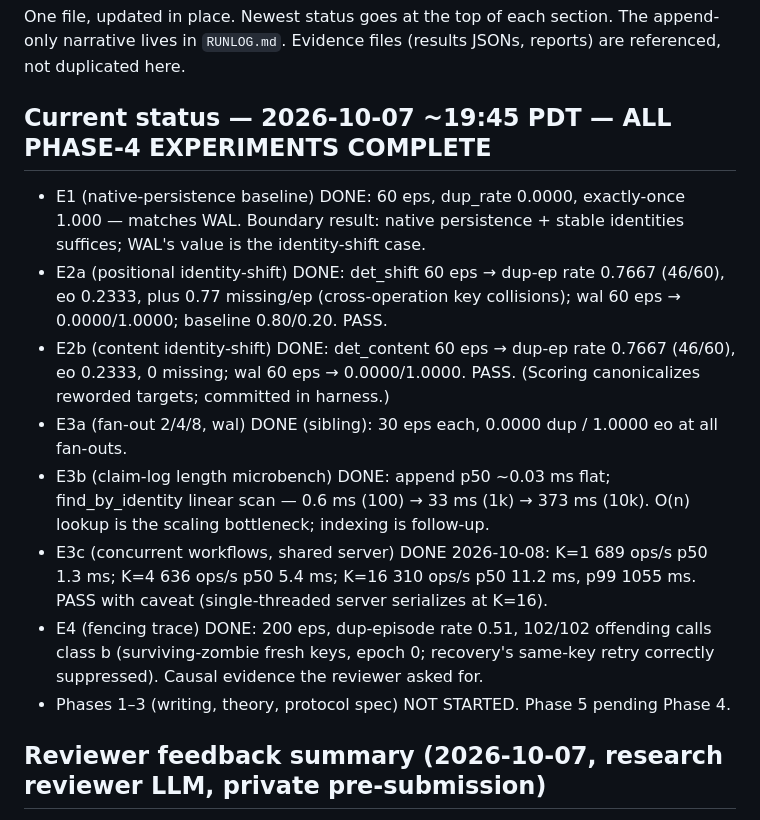
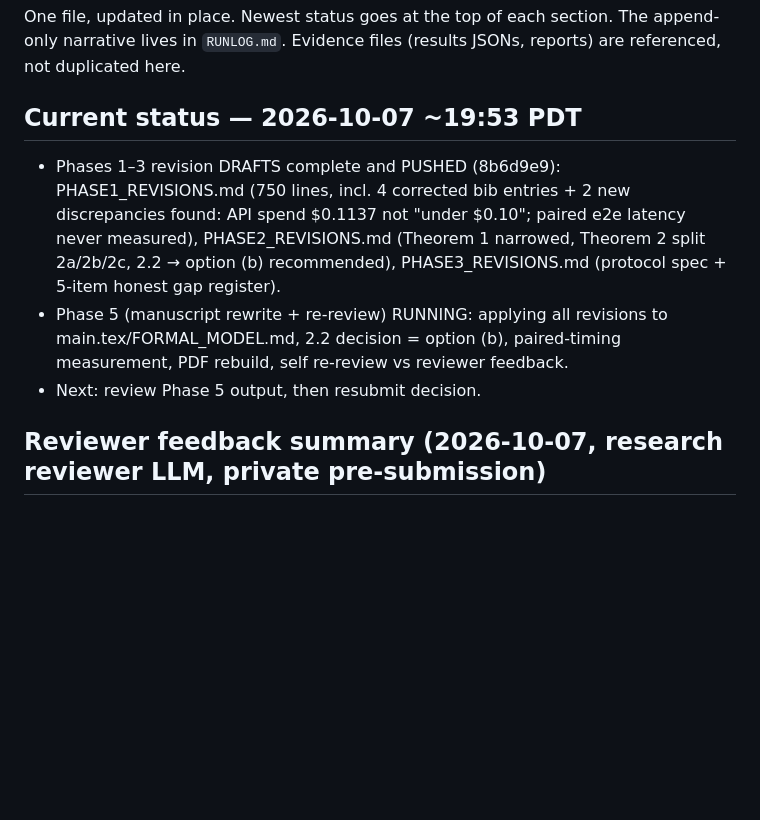
Before and after one commit to batistado/a1-crash-consistent-effects, a Markdown page: CHECKLIST.md, the part around the change. Drawn GitHub-style; blank space fills up the shorter version.

Commit message:
A1: checklist/runlog — phases 1-3 pushed (8b6d9e9), phase 5 running

```diff
--- a/CHECKLIST.md
+++ b/CHECKLIST.md
@@ -4,15 +4,11 @@ One file, updated in place. Newest status goes at the top of each section.
 The append-only narrative lives in `RUNLOG.md`. Evidence files (results JSONs,
 reports) are referenced, not duplicated here.
 
-## Current status — 2026-10-07 ~19:45 PDT — ALL PHASE-4 EXPERIMENTS COMPLETE
-- E1 (native-persistence baseline) DONE: 60 eps, dup_rate 0.0000, exactly-once 1.000 — matches WAL. Boundary result: native persistence + stable identities suffices; WAL's value is the identity-shift case.
-- E2a (positional identity-shift) DONE: det_shift 60 eps → dup-ep rate 0.7667 (46/60), eo 0.2333, plus 0.77 missing/ep (cross-operation key collisions); wal 60 eps → 0.0000/1.0000; baseline 0.80/0.20. PASS.
-- E2b (content identity-shift) DONE: det_content 60 eps → dup-ep rate 0.7667 (46/60), eo 0.2333, 0 missing; wal 60 eps → 0.0000/1.0000. PASS. (Scoring canonicalizes reworded targets; committed in harness.)
-- E3a (fan-out 2/4/8, wal) DONE (sibling): 30 eps each, 0.0000 dup / 1.0000 eo at all fan-outs.
-- E3b (claim-log length microbench) DONE: append p50 ~0.03 ms flat; find_by_identity linear scan — 0.6 ms (100) → 33 ms (1k) → 373 ms (10k). O(n) lookup is the scaling bottleneck; indexing is follow-up.
-- E3c (concurrent workflows, shared server) DONE 2026-10-08: K=1 689 ops/s p50 1.3 ms; K=4 636 ops/s p50 5.4 ms; K=16 310 ops/s p50 11.2 ms, p99 1055 ms. PASS with caveat (single-threaded server serializes at K=16).
-- E4 (fencing trace) DONE: 200 eps, dup-episode rate 0.51, 102/102 offending calls class b (surviving-zombie fresh keys, epoch 0; recovery's same-key retry correctly suppressed). Causal evidence the reviewer asked for.
-- Phases 1–3 (writing, theory, protocol spec) NOT STARTED. Phase 5 pending Phase 4.
+## Current status — 2026-10-07 ~19:53 PDT
+- Phases 1–3 revision DRAFTS complete and PUSHED (8b6d9e9): PHASE1_REVISIONS.md (750 lines, incl. 4 corrected bib entries + 2 new discrepancies found: API spend $0.1137 not "under $0.10"; paired e2e latency never measured), PHASE2_REVISIONS.md (Theorem 1 narrowed, Theorem 2 split 2a/2b/2c, 2.2 → option (b) recommended), PHASE3_REVISIONS.md (protocol spec + 5-item honest gap register).
+- Phase 5 (manuscript rewrite + re-review) RUNNING: applying all revisions to main.tex/FORMAL_MODEL.md, 2.2 decision = option (b), paired-timing measurement, PDF rebuild, self re-review vs reviewer feedback.
+- Next: review Phase 5 output, then resubmit decision.
+
 
 ## Reviewer feedback summary (2026-10-07, research reviewer LLM, private pre-submission)
 Verdict: NOT READY for TPDS — claims exceed evidence; empirical foundation useful.
```
Also changed, not shown: RUNLOG.md (+5 -0 lines).
